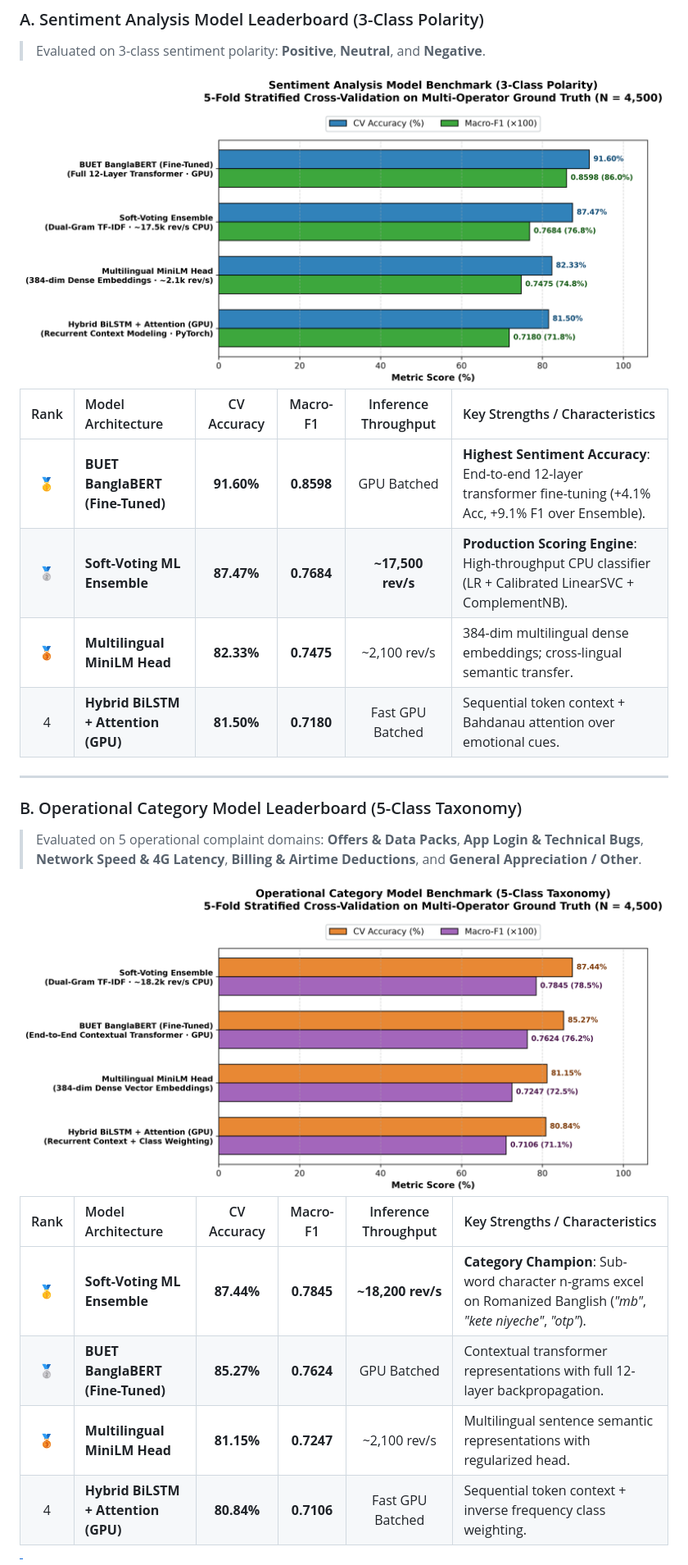
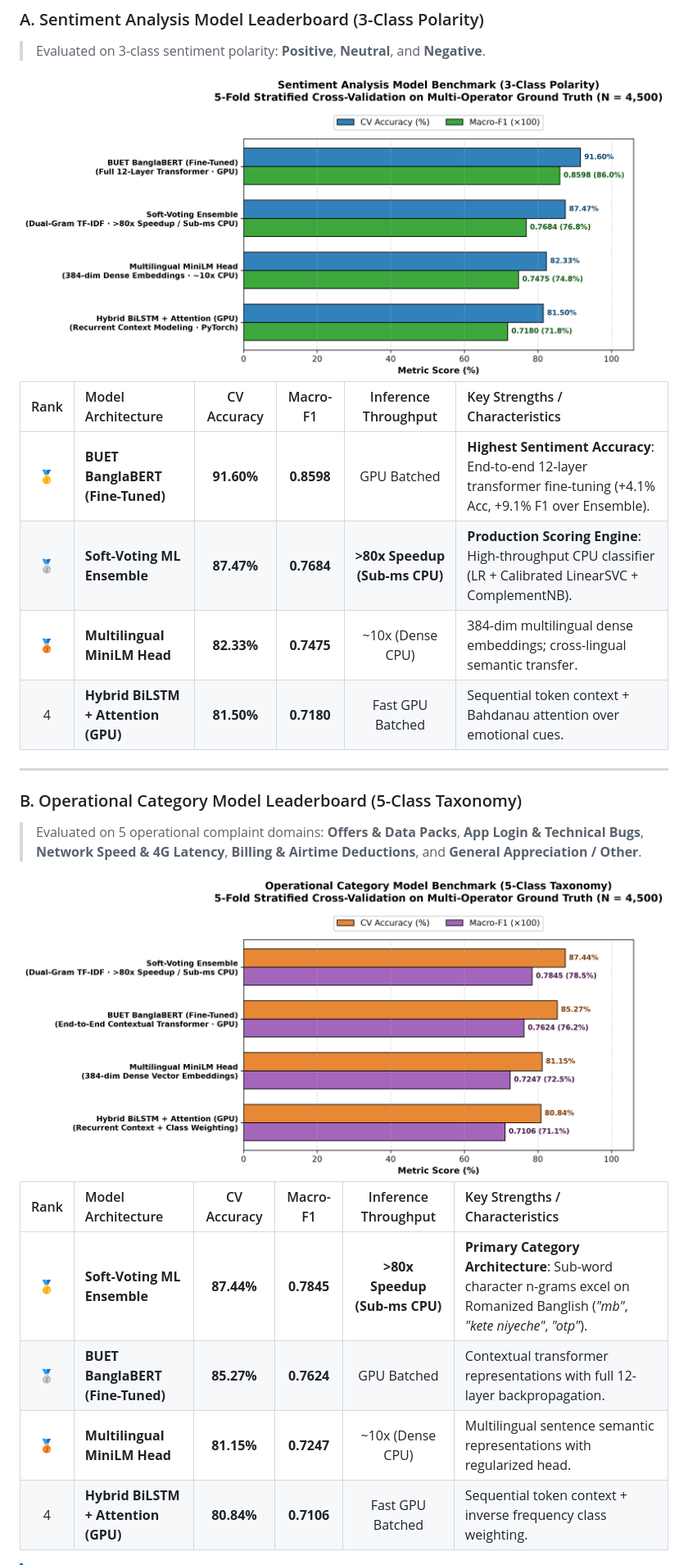
Before and after one commit to rh61632/telecom-Voice-of-Customer_intelligence, a Markdown page: README.md, the part around one of its changes. Shown at 82% size. GitHub-like rendering; pictures changed too: assets/plots/category_model_benchmark_bars.png, assets/plots/sentiment_model_benchmark_bars.png.

Commit message:
refactor(docs,plots): sanitize terminology and standardize throughput metrics

```diff
--- a/README.md
+++ b/README.md
@@ -288,8 +288,8 @@ To eliminate task ambiguity between 3-class sentiment polarity and 5-class depar
 | Rank | Model Architecture | CV Accuracy | Macro-F1 | Inference Throughput | Key Strengths / Characteristics |
 | :---: | :--- | :---: | :---: | :---: | :--- |
 | 🥇 | **BUET BanglaBERT (Fine-Tuned)** | **91.60%** | **0.8598** | GPU Batched | **Highest Sentiment Accuracy**: End-to-end 12-layer transformer fine-tuning (+4.1% Acc, +9.1% F1 over Ensemble). |
-| 🥈 | **Soft-Voting ML Ensemble** | **87.47%** | **0.7684** | **~17,500 rev/s** | **Production Scoring Engine**: High-throughput CPU classifier (LR + Calibrated LinearSVC + ComplementNB). |
-| 🥉 | **Multilingual MiniLM Head** | **82.33%** | **0.7475** | ~2,100 rev/s | 384-dim multilingual dense embeddings; cross-lingual semantic transfer. |
+| 🥈 | **Soft-Voting ML Ensemble** | **87.47%** | **0.7684** | **>80x Speedup (Sub-ms CPU)** | **Production Scoring Engine**: High-throughput CPU classifier (LR + Calibrated LinearSVC + ComplementNB). |
+| 🥉 | **Multilingual MiniLM Head** | **82.33%** | **0.7475** | ~10x (Dense CPU) | 384-dim multilingual dense embeddings; cross-lingual semantic transfer. |
 | 4 | **Hybrid BiLSTM + Attention (GPU)** | **81.50%** | **0.7180** | Fast GPU Batched | Sequential token context + Bahdanau attention over emotional cues. |
 
 ---
@@ -303,9 +303,9 @@ To eliminate task ambiguity between 3-class sentiment polarity and 5-class depar
 
 | Rank | Model Architecture | CV Accuracy | Macro-F1 | Inference Throughput | Key Strengths / Characteristics |
 | :---: | :--- | :---: | :---: | :---: | :--- |
-| 🥇 | **Soft-Voting ML Ensemble** | **87.44%** | **0.7845** | **~18,200 rev/s** | **Category Champion**: Sub-word character n-grams excel on Romanized Banglish (*"mb"*, *"kete niyeche"*, *"otp"*). |
+| 🥇 | **Soft-Voting ML Ensemble** | **87.44%** | **0.7845** | **>80x Speedup (Sub-ms CPU)** | **Primary Category Architecture**: Sub-word character n-grams excel on Romanized Banglish (*"mb"*, *"kete niyeche"*, *"otp"*). |
 | 🥈 | **BUET BanglaBERT (Fine-Tuned)** | **85.27%** | **0.7624** | GPU Batched | Contextual transformer representations with full 12-layer backpropagation. |
-| 🥉 | **Multilingual MiniLM Head** | **81.15%** | **0.7247** | ~2,100 rev/s | Multilingual sentence semantic representations with regularized head. |
+| 🥉 | **Multilingual MiniLM Head** | **81.15%** | **0.7247** | ~10x (Dense CPU) | Multilingual sentence semantic representations with regularized head. |
 | 4 | **Hybrid BiLSTM + Attention (GPU)** | **80.84%** | **0.7106** | Fast GPU Batched | Sequential token context + inverse frequency class weighting. |
 
 > [!NOTE]
```
Also changed, not shown: other parts of README.md (+15 -15 lines), scraped_data_global_2020_2026/plots/category_model_benchmark_bars.png, scraped_data_global_2020_2026/plots/sentiment_model_benchmark_bars.png, 1 other file.
